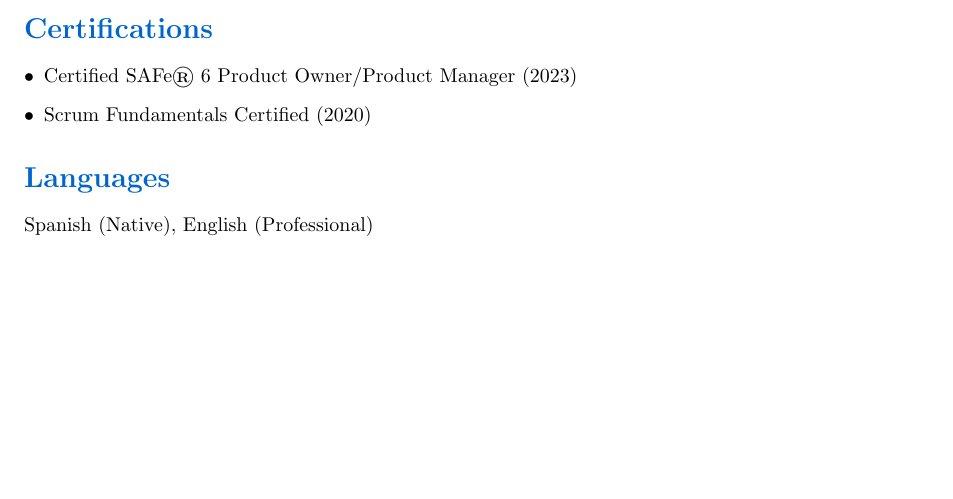
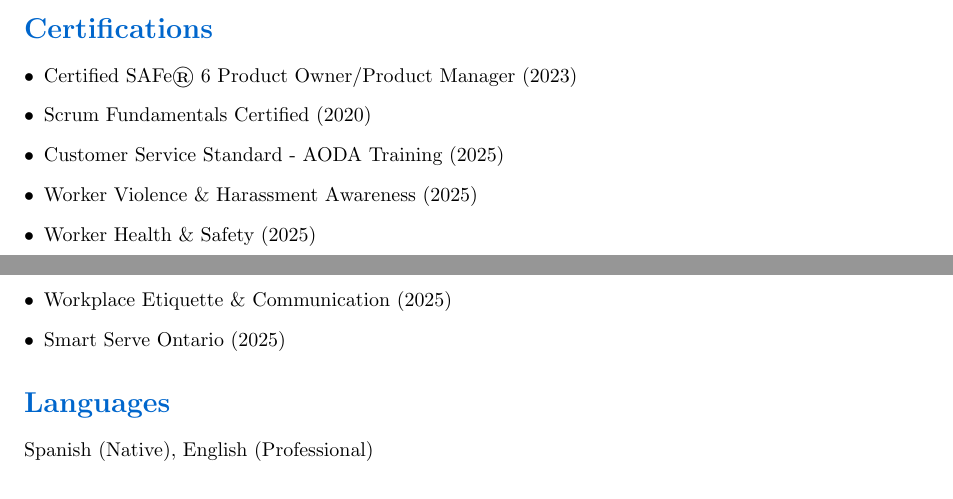
Before and after one commit to mfzamudio/mfzamudio.github.io, a LaTeX CV (mario_zamudio_resume_mda_20250711 - ATS.tex): part of page 2 of 3 before the commit and two parts of pages 2 and 3 of 3 after it, the two joined at a grey line, cut so that both start at the same text, the shorter picture padded with empty space. Compiled offline with pdfLaTeX.

Commit message:
Add files via upload

```diff
--- a/mario_zamudio_resume_mda_20250711 - ATS.tex
+++ b/mario_zamudio_resume_mda_20250711 - ATS.tex
@@ -125,6 +125,11 @@ Niagara Falls, ON, Canada
 \begin{itemize}
     \item Certified SAFe® 6 Product Owner/Product Manager (2023)
     \item Scrum Fundamentals Certified (2020)
+    \item Customer Service Standard - AODA Training (2025)
+    \item Worker Violence \& Harassment Awareness (2025)
+    \item Worker Health \& Safety (2025)
+    \item Workplace Etiquette \& Communication (2025)
+    \item Smart Serve Ontario (2025)
 \end{itemize}
 
 \section*{\textcolor{myblue}{Languages}}
```
Also changed, not shown: mario_zamudio_resume_mda_20250711.tex (+5 -0 lines).
